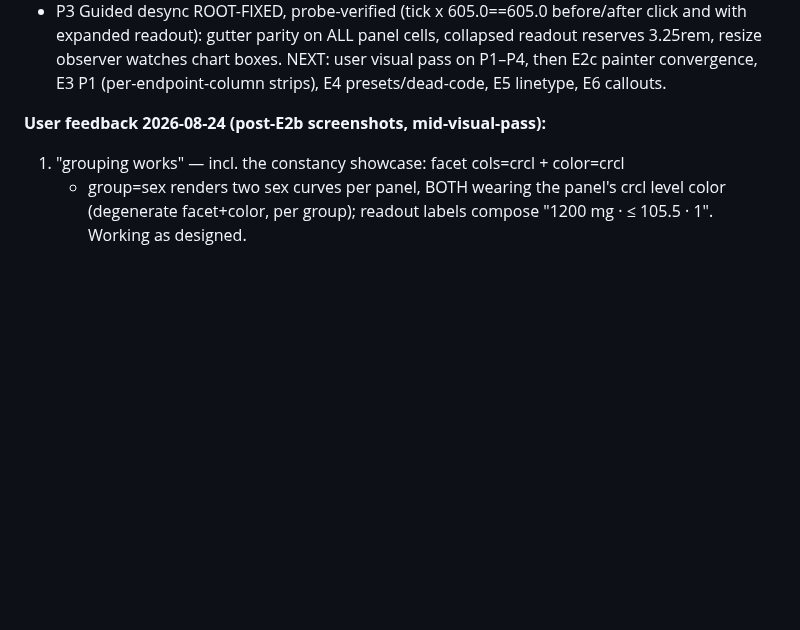
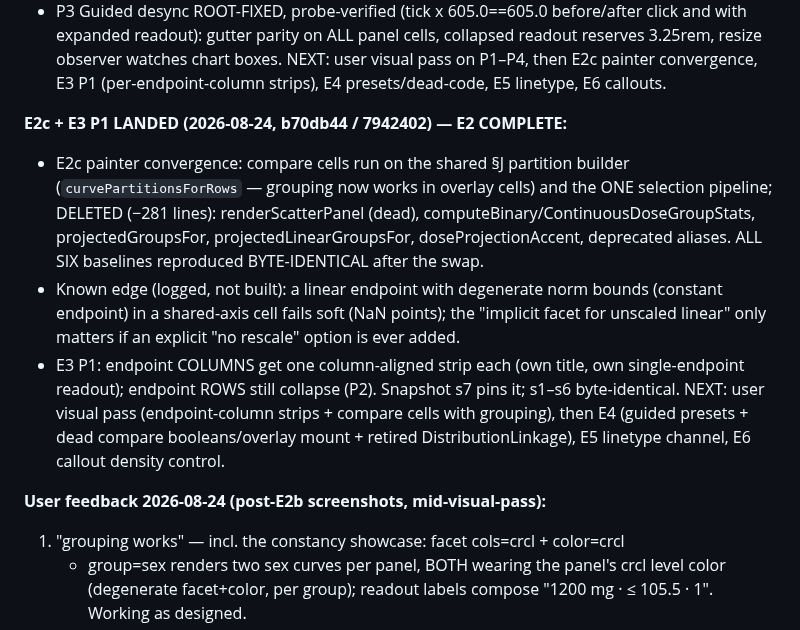
Before and after one commit to smouksassi/er-explorer, a Markdown page: .ai/CONTINUE_HERE.md, the part around the change. GitHub-like rendering; blank space fills up the shorter version.

Commit message:
Handoff: E2 complete, E3 P1 landed
Co-Authored-By: Claude Fable 5 <noreply@anthropic.com>

```diff
--- a/.ai/CONTINUE_HERE.md
+++ b/.ai/CONTINUE_HERE.md
@@ -28,6 +28,24 @@ items from the user's post-E2 visual pass:**
   collapsed readout reserves 3.25rem, resize observer watches chart boxes.
 NEXT: user visual pass on P1–P4, then E2c painter convergence, E3 P1
 (per-endpoint-column strips), E4 presets/dead-code, E5 linetype, E6 callouts.
+
+**E2c + E3 P1 LANDED (2026-08-24, b70db44 / 7942402) — E2 COMPLETE:**
+- E2c painter convergence: compare cells run on the shared §J partition
+  builder (`curvePartitionsForRows` — grouping now works in overlay cells) and
+  the ONE selection pipeline; DELETED (−281 lines): renderScatterPanel (dead),
+  computeBinary/ContinuousDoseGroupStats, projectedGroupsFor,
+  projectedLinearGroupsFor, doseProjectionAccent, deprecated aliases. ALL SIX
+  baselines reproduced BYTE-IDENTICAL after the swap.
+- Known edge (logged, not built): a linear endpoint with degenerate norm
+  bounds (constant endpoint) in a shared-axis cell fails soft (NaN points);
+  the "implicit facet for unscaled linear" only matters if an explicit
+  "no rescale" option is ever added.
+- E3 P1: endpoint COLUMNS get one column-aligned strip each (own title, own
+  single-endpoint readout); endpoint ROWS still collapse (P2). Snapshot s7
+  pins it; s1–s6 byte-identical.
+NEXT: user visual pass (endpoint-column strips + compare cells with grouping),
+then E4 (guided presets + dead compare booleans/overlay mount + retired
+DistributionLinkage), E5 linetype channel, E6 callout density control.
 
 **User feedback 2026-08-24 (post-E2b screenshots, mid-visual-pass):**
 1. "grouping works" — incl. the constancy showcase: facet cols=crcl + color=crcl
```
